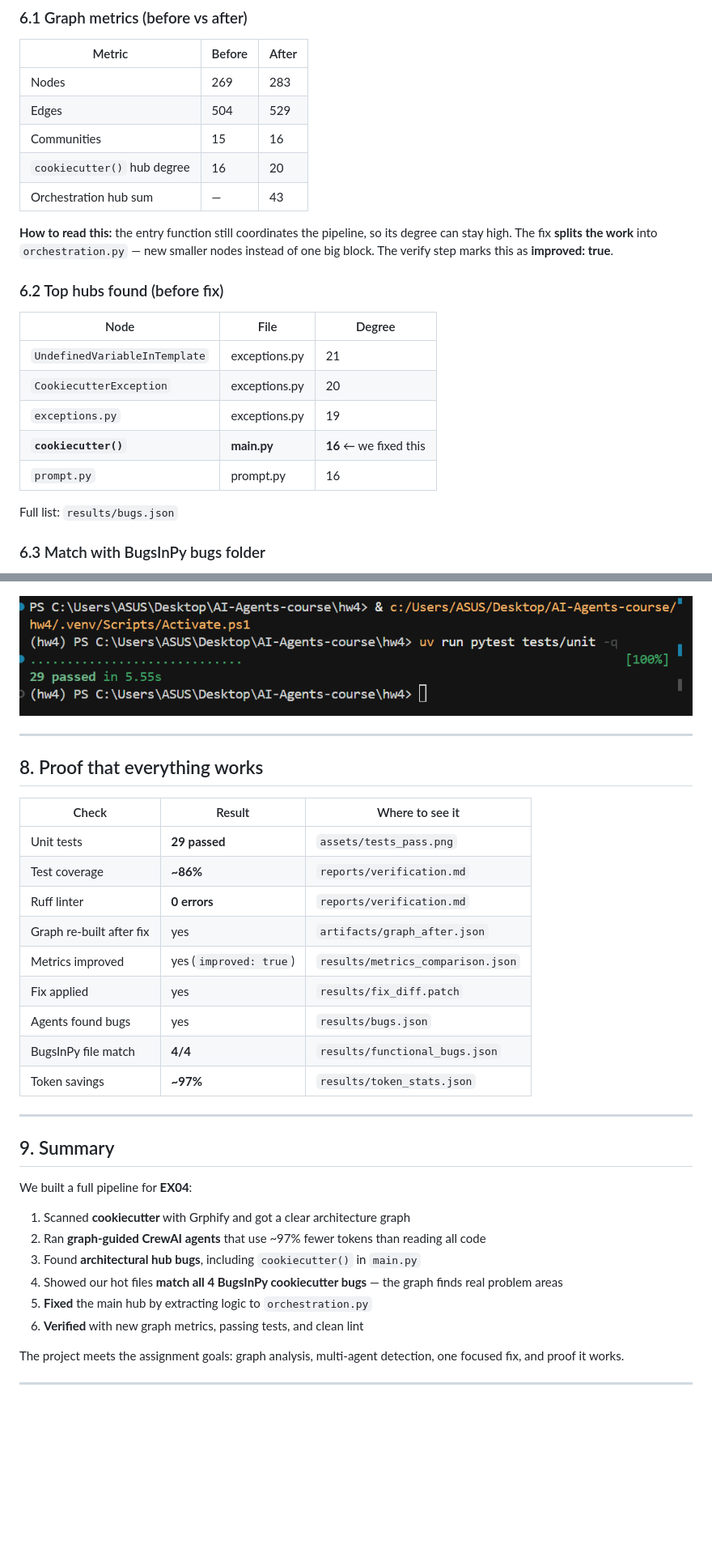
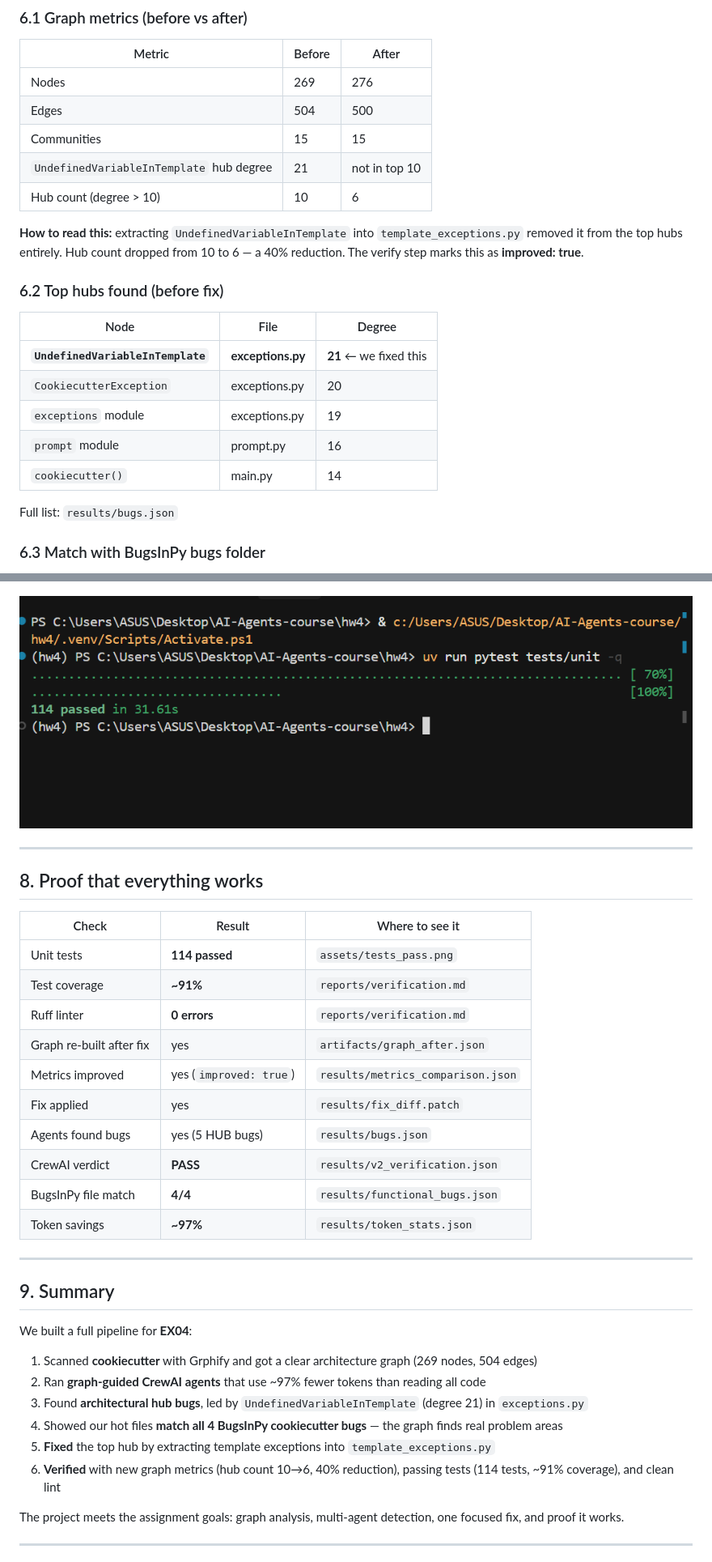
Before and after one commit to yamandahle/AI-Agents-course, a Markdown page: hw4/README.md, 2 parts joined by grey strips. Shown at 81% size. Drawn GitHub-style; pictures changed too: hw4/assets/tests_pass.png; blank space fills up the shorter version.

```diff
--- a/hw4/README.md
+++ b/hw4/README.md
@@ -259,23 +253,23 @@ classDiagram
 
 | Metric | Before | After |
 |--------|--------|-------|
-| Nodes | 269 | 283 |
-| Edges | 504 | 529 |
-| Communities | 15 | 16 |
-| `cookiecutter()` hub degree | 16 | 20 |
-| Orchestration hub sum | — | 43 |
+| Nodes | 269 | 276 |
+| Edges | 504 | 500 |
+| Communities | 15 | 15 |
+| `UndefinedVariableInTemplate` hub degree | 21 | not in top 10 |
+| Hub count (degree > 10) | 10 | 6 |
 
-**How to read this:** the entry function still coordinates the pipeline, so its degree can stay high. The fix **splits the work** into `orchestration.py` — new smaller nodes instead of one big block. The verify step marks this as **improved: true**.
+**How to read this:** extracting `UndefinedVariableInTemplate` into `template_exceptions.py` removed it from the top hubs entirely. Hub count dropped from 10 to 6 — a 40% reduction. The verify step marks this as **improved: true**.
 
 ### 6.2 Top hubs found (before fix)
 
 | Node | File | Degree |
 |------|------|--------|
-| `UndefinedVariableInTemplate` | exceptions.py | 21 |
+| **`UndefinedVariableInTemplate`** | **exceptions.py** | **21** ← we fixed this |
 | `CookiecutterException` | exceptions.py | 20 |
-| `exceptions.py` | exceptions.py | 19 |
-| **`cookiecutter()`** | **main.py** | **16** ← we fixed this |
-| `prompt.py` | prompt.py | 16 |
+| `exceptions` module | exceptions.py | 19 |
+| `prompt` module | prompt.py | 16 |
+| `cookiecutter()` | main.py | 14 |
 
 Full list: `results/bugs.json`
 
@@ -324,13 +318,14 @@ This shows: **agents guided by the graph reach the same files as the BugsInPy be
 
 | Check | Result | Where to see it |
 |-------|--------|-----------------|
-| Unit tests | **29 passed** | `assets/tests_pass.png` |
-| Test coverage | **~86%** | `reports/verification.md` |
+| Unit tests | **114 passed** | `assets/tests_pass.png` |
+| Test coverage | **~91%** | `reports/verification.md` |
 | Ruff linter | **0 errors** | `reports/verification.md` |
 | Graph re-built after fix | yes | `artifacts/graph_after.json` |
 | Metrics improved | yes (`improved: true`) | `results/metrics_comparison.json` |
 | Fix applied | yes | `results/fix_diff.patch` |
-| Agents found bugs | yes | `results/bugs.json` |
+| Agents found bugs | yes (5 HUB bugs) | `results/bugs.json` |
+| CrewAI verdict | **PASS** | `results/v2_verification.json` |
 | BugsInPy file match | **4/4** | `results/functional_bugs.json` |
 | Token savings | **~97%** | `results/token_stats.json` |
 
@@ -340,12 +335,12 @@ This shows: **agents guided by the graph reach the same files as the BugsInPy be
 
 We built a full pipeline for **EX04**:
 
-1. Scanned **cookiecutter** with Grphify and got a clear architecture graph
+1. Scanned **cookiecutter** with Grphify and got a clear architecture graph (269 nodes, 504 edges)
 2. Ran **graph-guided CrewAI agents** that use ~97% fewer tokens than reading all code
-3. Found **architectural hub bugs**, including `cookiecutter()` in `main.py`
+3. Found **architectural hub bugs**, led by `UndefinedVariableInTemplate` (degree 21) in `exceptions.py`
 4. Showed our hot files **match all 4 BugsInPy cookiecutter bugs** — the graph finds real problem areas
-5. **Fixed** the main hub by extracting logic to `orchestration.py`
-6. **Verified** with new graph metrics, passing tests, and clean lint
+5. **Fixed** the top hub by extracting template exceptions into `template_exceptions.py`
+6. **Verified** with new graph metrics (hub count 10→6, 40% reduction), passing tests (114 tests, ~91% coverage), and clean lint
 
 The project meets the assignment goals: graph analysis, multi-agent detection, one focused fix, and proof it works.
 
```
Also changed, not shown: other parts of hw4/README.md (+36 -42 lines), 1 other file.
